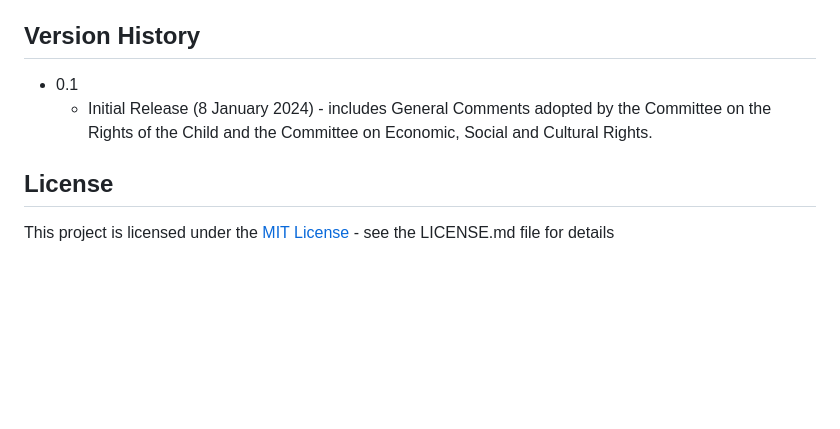
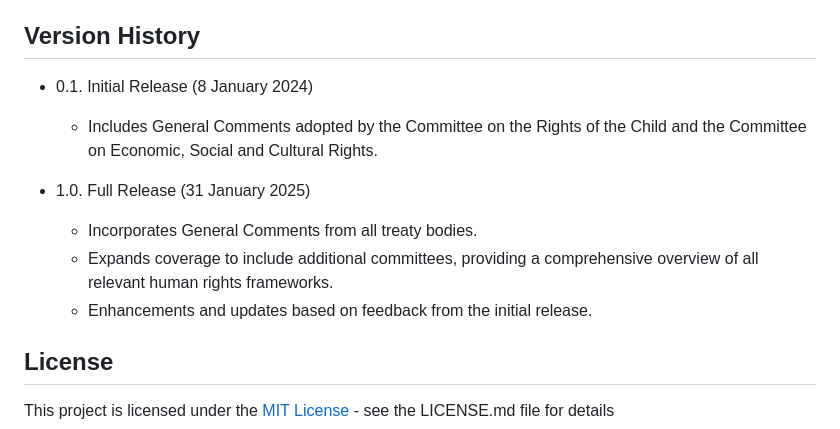
Before and after one commit to lszoszk/UN-TreatyBodiesDocSearch, a Markdown page: README.md, the part around the change. Drawn GitHub-style; blank space fills up the shorter version.

Commit message:
Release 1.0

```diff
--- a/README.md
+++ b/README.md
@@ -82,8 +82,14 @@ E-mail: [zuzkow4@st.amu.edu.pl](mailto:zuzkow4@st.amu.edu.pl)
 
 ## Version History
 
-* 0.1
-    * Initial Release (8 January 2024) - includes General Comments adopted by the Committee on the Rights of the Child and the Committee on Economic, Social and Cultural Rights.
+* 0.1. Initial Release (8 January 2024)
+  - Includes General Comments adopted by the Committee on the Rights of the Child and the Committee on Economic, Social and Cultural Rights.
+
+
+* 1.0. Full Release (31 January 2025)
+  - Incorporates General Comments from all treaty bodies.
+  - Expands coverage to include additional committees, providing a comprehensive overview of all relevant human rights frameworks.
+  - Enhancements and updates based on feedback from the initial release.
 
 ## License
 
```
